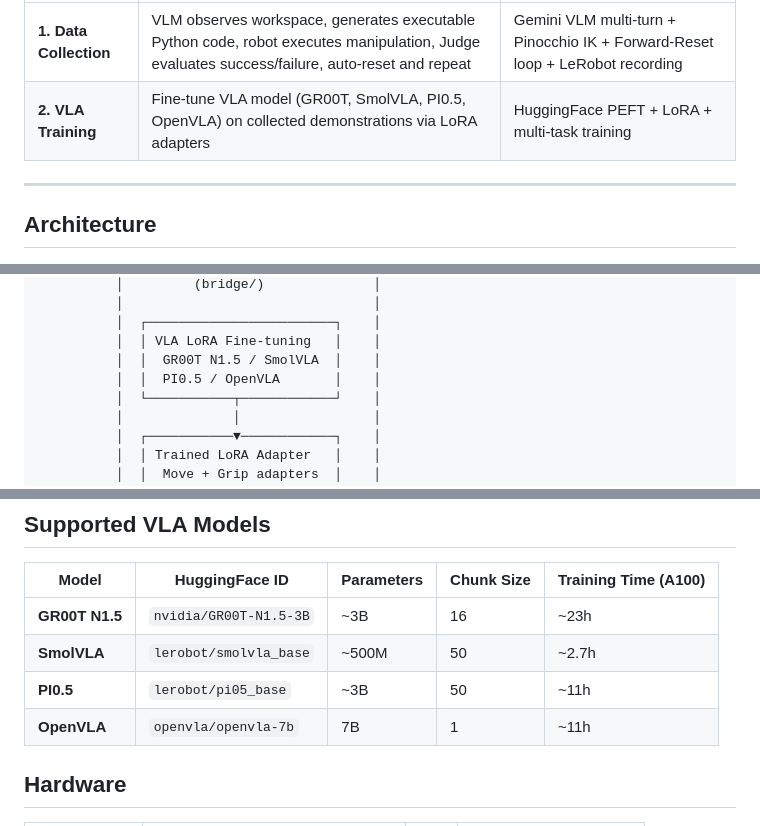
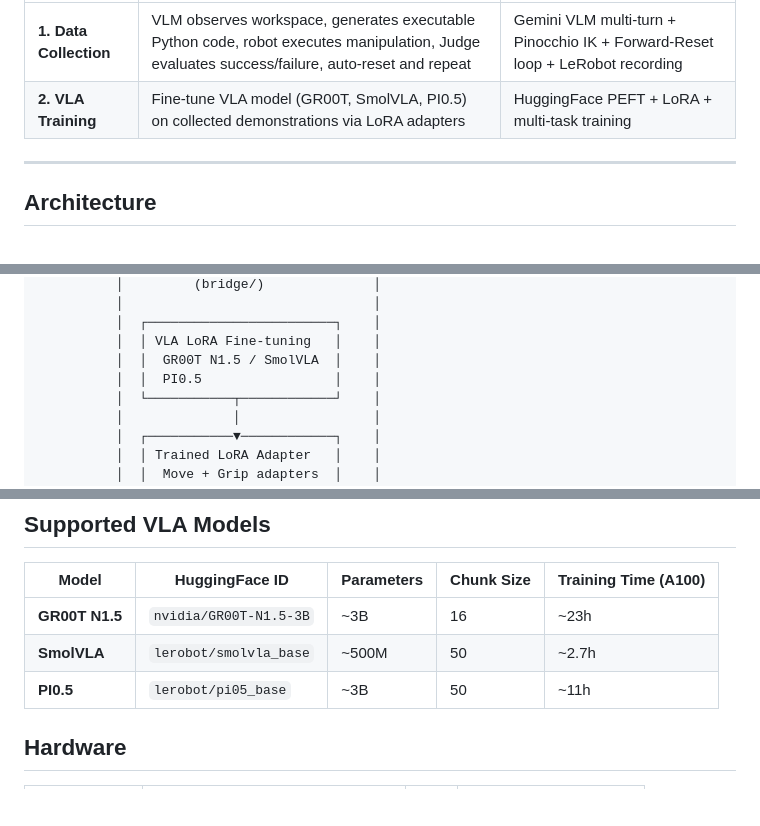
Before and after one commit to SKKU-PRISM/RealWorld-DataCollector-Framework, a Markdown page: README.md, 3 parts joined by grey strips. Rendered like a GitHub page; blank space fills up the shorter version.

Commit message:
Remove OpenVLA references from README
Co-Authored-By: Claude Opus 4.6 (1M context) <noreply@anthropic.com>

```diff
--- a/README.md
+++ b/README.md
@@ -52,7 +52,7 @@ flowchart LR
 | Stage | What It Does | Key Technology |
 |---|---|---|
 | **1. Data Collection** | VLM observes workspace, generates executable Python code, robot executes manipulation, Judge evaluates success/failure, auto-reset and repeat | Gemini VLM multi-turn + Pinocchio IK + Forward-Reset loop + LeRobot recording |
-| **2. VLA Training** | Fine-tune VLA model (GR00T, SmolVLA, PI0.5, OpenVLA) on collected demonstrations via LoRA adapters | HuggingFace PEFT + LoRA + multi-task training |
+| **2. VLA Training** | Fine-tune VLA model (GR00T, SmolVLA, PI0.5) on collected demonstrations via LoRA adapters | HuggingFace PEFT + LoRA + multi-task training |
 
 ---
 
@@ -101,7 +101,7 @@ flowchart LR
           │  ┌────────────────────────┐    │
           │  │ VLA LoRA Fine-tuning   │    │
           │  │  GR00T N1.5 / SmolVLA  │    │
-          │  │  PI0.5 / OpenVLA       │    │
+          │  │  PI0.5                 │    │
           │  └───────────┬────────────┘    │
           │              │                 │
           │  ┌───────────▼────────────┐    │
@@ -188,7 +188,6 @@ docker run --rm --gpus all -it \
 | **GR00T N1.5** | `nvidia/GR00T-N1.5-3B` | ~3B | 16 | ~23h |
 | **SmolVLA** | `lerobot/smolvla_base` | ~500M | 50 | ~2.7h |
 | **PI0.5** | `lerobot/pi05_base` | ~3B | 50 | ~11h |
-| **OpenVLA** | `openvla/openvla-7b` | 7B | 1 | ~11h |
 
 ## Hardware
 
```
